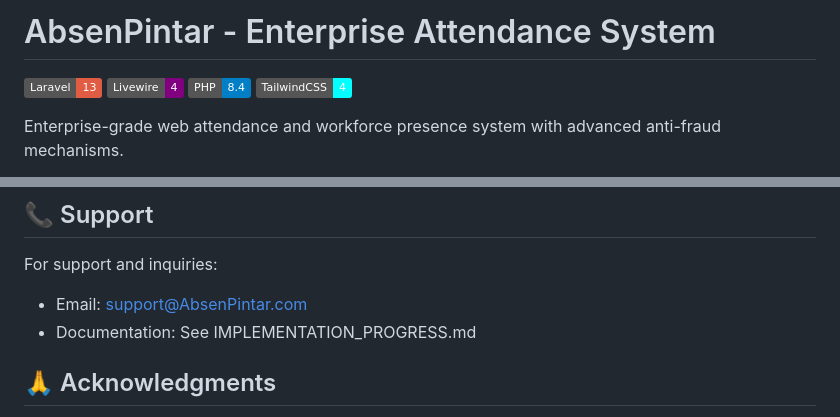
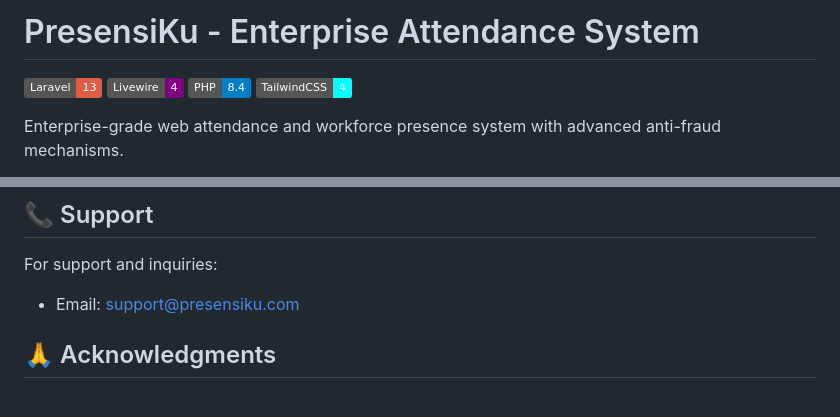
Before and after one commit to yrizzz/absenpintar, a Markdown page: README.md, 2 parts joined by grey strips. Rendered like a GitHub page; badges without logos.

```diff
--- a/README.md
+++ b/README.md
@@ -1,4 +1,4 @@
-# AbsenPintar - Enterprise Attendance System
+# PresensiKu - Enterprise Attendance System
 
 ![Laravel](https://img.shields.io/badge/Laravel-13-red)
 ![Livewire](https://img.shields.io/badge/Livewire-4-purple)
@@ -242,8 +243,7 @@ Developed by enowX Labs AI
 ## 📞 Support
 
 For support and inquiries:
-- Email: support@AbsenPintar.com
-- Documentation: See IMPLEMENTATION_PROGRESS.md
+- Email: support@presensiku.com
 
 ## 🙏 Acknowledgments
 
```
Also changed, not shown: other parts of README.md (+8 -7 lines).
